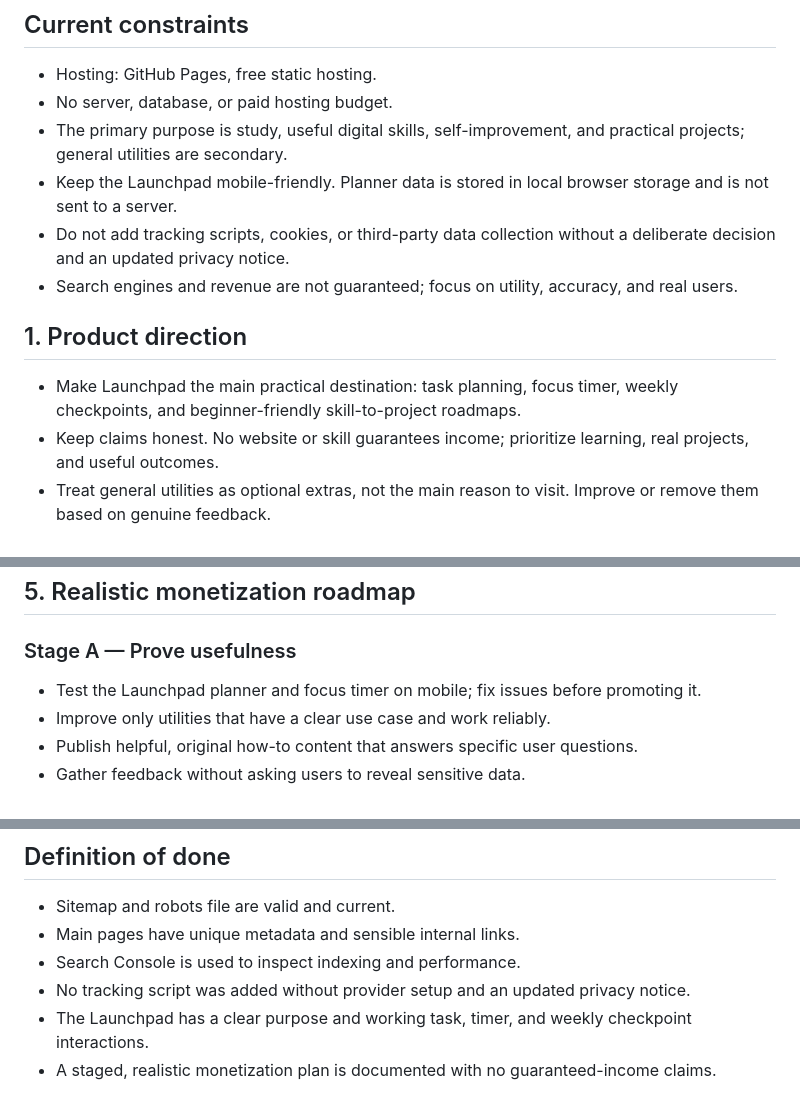
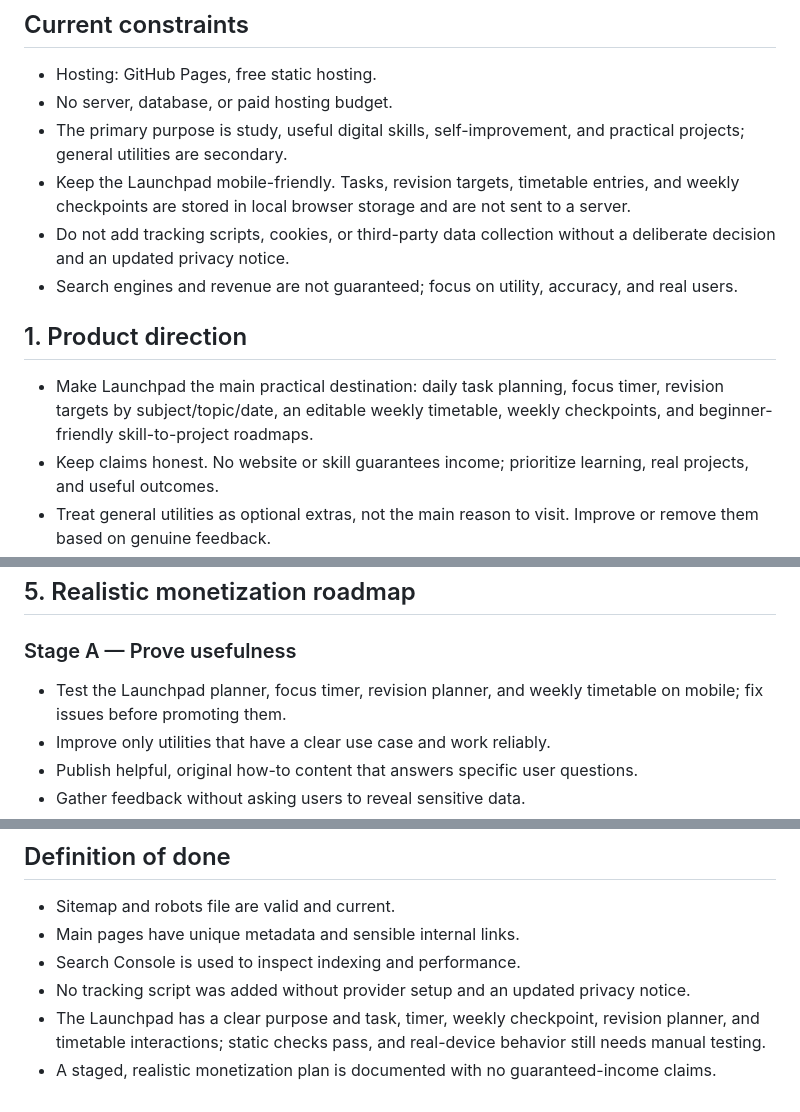
Before and after one commit to indiumvault/Indiumvalut-website, a Markdown page: GROWTH-ROADMAP.md, 3 parts joined by grey strips. Rendered like a GitHub page.

Commit message:
Update roadmap for Student Hub Phase 2

```diff
--- a/GROWTH-ROADMAP.md
+++ b/GROWTH-ROADMAP.md
@@ -6,12 +6,12 @@ Updated: 11 October 2026
 - Hosting: GitHub Pages, free static hosting.
 - No server, database, or paid hosting budget.
 - The primary purpose is study, useful digital skills, self-improvement, and practical projects; general utilities are secondary.
-- Keep the Launchpad mobile-friendly. Planner data is stored in local browser storage and is not sent to a server.
+- Keep the Launchpad mobile-friendly. Tasks, revision targets, timetable entries, and weekly checkpoints are stored in local browser storage and are not sent to a server.
 - Do not add tracking scripts, cookies, or third-party data collection without a deliberate decision and an updated privacy notice.
 - Search engines and revenue are not guaranteed; focus on utility, accuracy, and real users.
 
 ## 1. Product direction
-- Make Launchpad the main practical destination: task planning, focus timer, weekly checkpoints, and beginner-friendly skill-to-project roadmaps.
+- Make Launchpad the main practical destination: daily task planning, focus timer, revision targets by subject/topic/date, an editable weekly timetable, weekly checkpoints, and beginner-friendly skill-to-project roadmaps.
 - Keep claims honest. No website or skill guarantees income; prioritize learning, real projects, and useful outcomes.
 - Treat general utilities as optional extras, not the main reason to visit. Improve or remove them based on genuine feedback.
 
@@ -46,7 +46,7 @@ No analytics vendor or tracking script is enabled by this phase.
 
 ## 5. Realistic monetization roadmap
 ### Stage A — Prove usefulness
-- Test the Launchpad planner and focus timer on mobile; fix issues before promoting it.
+- Test the Launchpad planner, focus timer, revision planner, and weekly timetable on mobile; fix issues before promoting them.
 - Improve only utilities that have a clear use case and work reliably.
 - Publish helpful, original how-to content that answers specific user questions.
 - Gather feedback without asking users to reveal sensitive data.
@@ -102,5 +102,5 @@ Do not judge success by one day's traffic. Review trends monthly and make one or
 - Main pages have unique metadata and sensible internal links.
 - Search Console is used to inspect indexing and performance.
 - No tracking script was added without provider setup and an updated privacy notice.
-- The Launchpad has a clear purpose and working task, timer, and weekly checkpoint interactions.
+- The Launchpad has a clear purpose and task, timer, weekly checkpoint, revision planner, and timetable interactions; static checks pass, and real-device behavior still needs manual testing.
 - A staged, realistic monetization plan is documented with no guaranteed-income claims.
```
